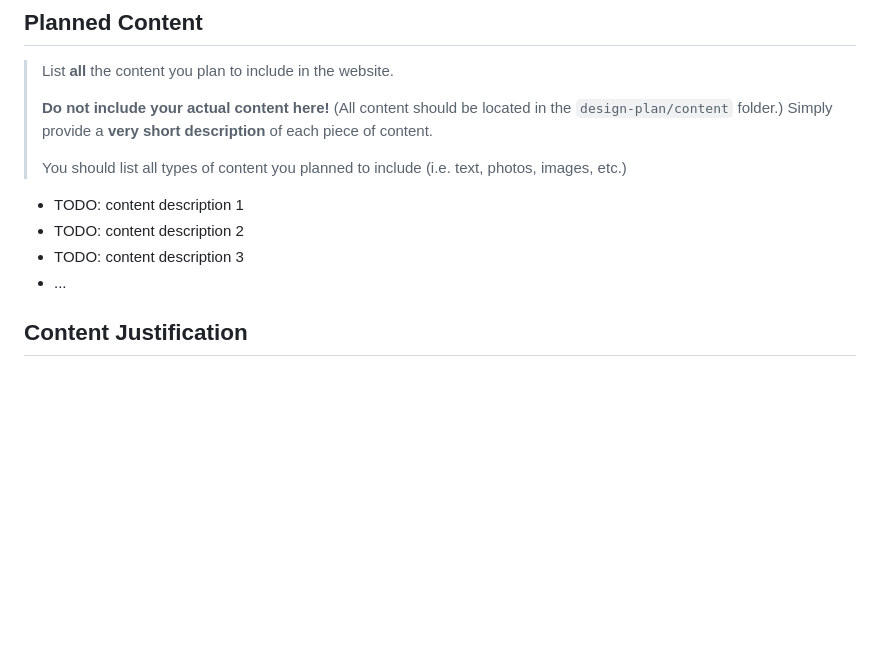
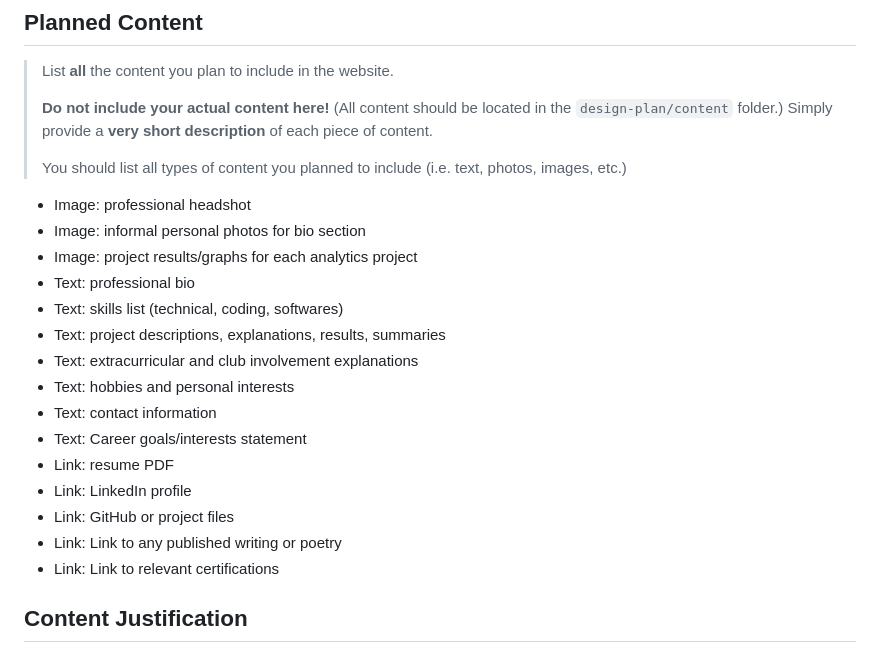
Before and after one commit to faith-s-g/faith-portfolio, a Markdown page: design-plan/milestone-1.md, the part around the change. Rendered like a GitHub page; blank space fills up the shorter version.

Commit message:
added content descriptions

```diff
--- a/design-plan/milestone-1.md
+++ b/design-plan/milestone-1.md
@@ -176,10 +176,24 @@ Cumulative goals/common themes across interviews:
 >
 > You should list all types of content you planned to include (i.e. text, photos, images, etc.)
 
-- TODO: content description 1
-- TODO: content description 2
-- TODO: content description 3
-- ...
+   - Image: professional headshot
+   - Image: informal personal photos for bio section
+   - Image: project results/graphs for each analytics project
+   - Text: professional bio
+   - Text: skills list (technical, coding, softwares)
+   - Text: project descriptions, explanations, results, summaries
+   - Text: extracurricular and club involvement explanations
+   - Text: hobbies and personal interests
+   - Text: contact information
+   - Text: Career goals/interests statement
+   - Link: resume PDF
+   - Link: LinkedIn profile
+   - Link: GitHub or project files
+   - Link: Link to any published writing or poetry
+   - Link: Link to relevant certifications
+
+
+
 
 
 ## Content Justification
```
